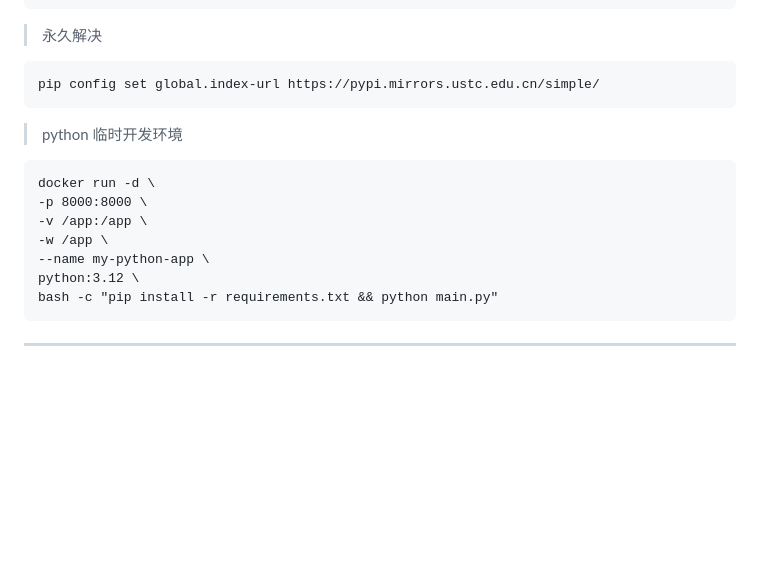
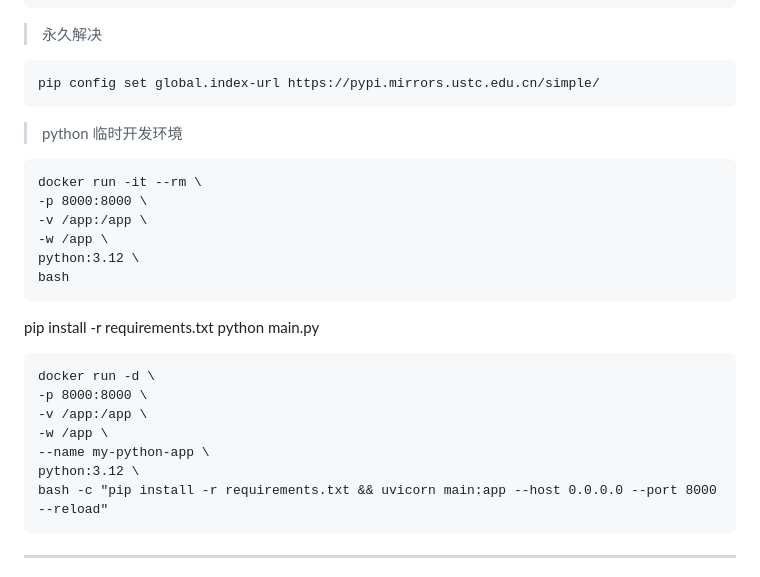
Before and after one commit to Jianfei-DinG/bash-notes, a Markdown page: 命令集.md, the part around the change. Drawn GitHub-style; folded sections open; blank space fills up the shorter version.

````diff
--- a/命令集.md
+++ b/命令集.md
@@ -146,15 +146,25 @@ pip config set global.index-url https://pypi.mirrors.ustc.edu.cn/simple/
 ```
 >  python 临时开发环境
 ```
+docker run -it --rm \
+-p 8000:8000 \
+-v /app:/app \
+-w /app \
+python:3.12 \
+bash
+```
+pip install -r requirements.txt
+python main.py
+
+```
 docker run -d \
 -p 8000:8000 \
 -v /app:/app \
 -w /app \
 --name my-python-app \
 python:3.12 \
-bash -c "pip install -r requirements.txt && python main.py"
+bash -c "pip install -r requirements.txt && uvicorn main:app --host 0.0.0.0 --port 8000 --reload"
 ```
-
 </details>
 <!-- ====================================================================== -->
 </details>
````
